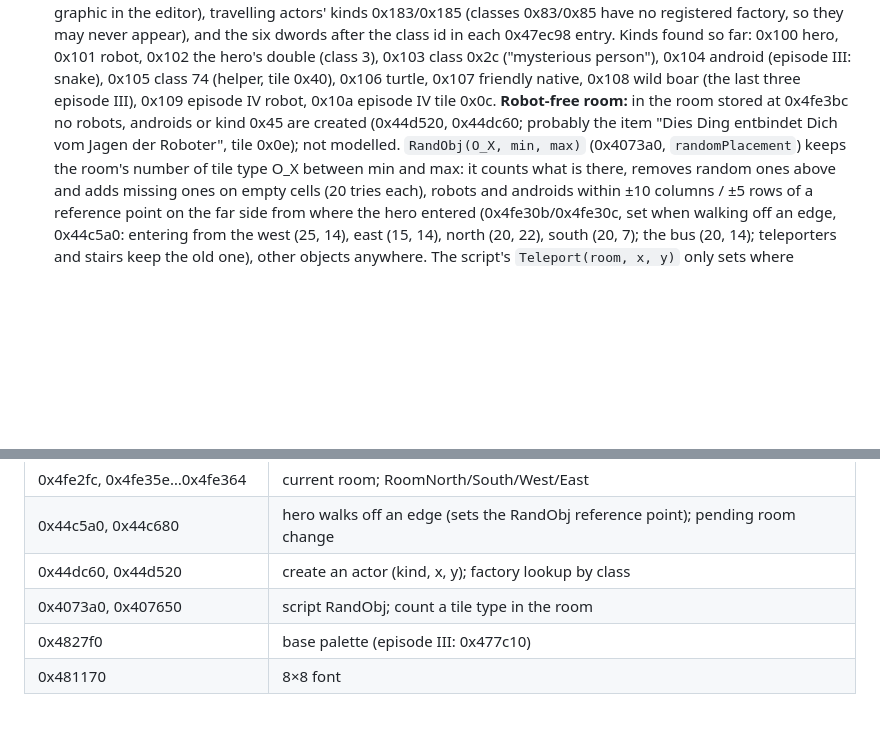
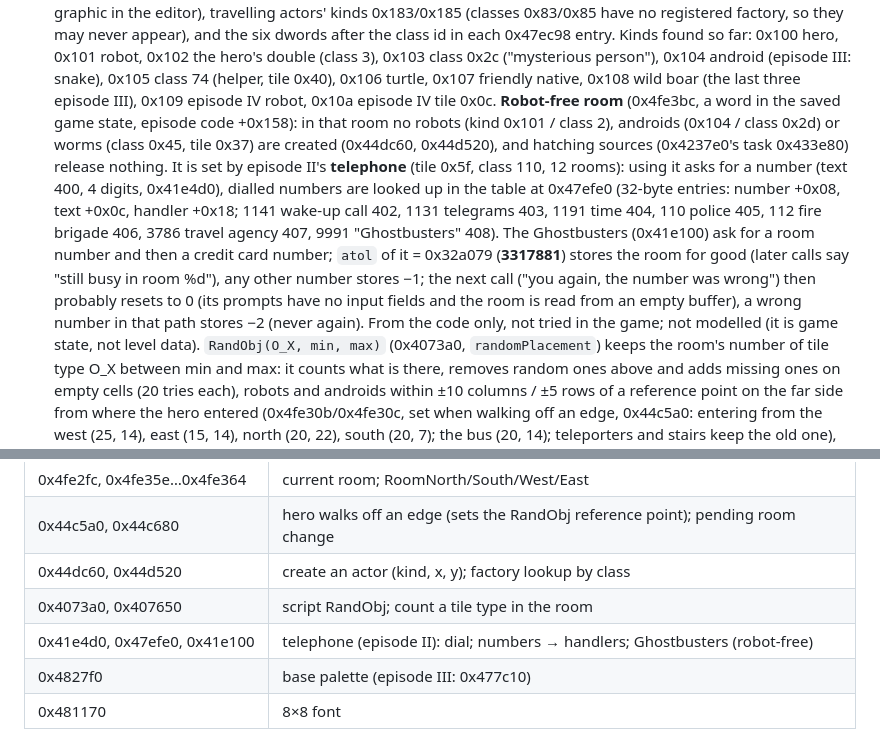
Before and after one commit to bailli/robot-editor, a Markdown page: STATUS.md, 2 parts joined by grey strips. Drawn GitHub-style; blank space fills up the shorter version.

Commit message:
Trace the robot-free room to episode II's Ghostbusters phone call

```diff
--- a/STATUS.md
+++ b/STATUS.md
@@ -225,9 +225,21 @@ Right` (`--debug DIR` saves every step); the game's screenshot file name tells t
    robot, 0x102 the hero's double (class 3), 0x103 class 0x2c ("mysterious person"),
    0x104 android (episode III: snake), 0x105 class 74 (helper, tile 0x40), 0x106 turtle,
    0x107 friendly native, 0x108 wild boar (the last three episode III), 0x109 episode IV
-   robot, 0x10a episode IV tile 0x0c. **Robot-free room:** in the room stored at
-   0x4fe3bc no robots, androids or kind 0x45 are created (0x44d520, 0x44dc60; probably
-   the item "Dies Ding entbindet Dich vom Jagen der Roboter", tile 0x0e); not modelled.
+   robot, 0x10a episode IV tile 0x0c. **Robot-free room** (0x4fe3bc, a word in the
+   saved game state, episode code +0x158): in that room no robots (kind 0x101 / class 2),
+   androids (0x104 / class 0x2d) or worms (class 0x45, tile 0x37) are created (0x44dc60,
+   0x44d520), and hatching sources (0x4237e0's task 0x433e80) release nothing. It is set
+   by episode II's **telephone** (tile 0x5f, class 110, 12 rooms): using it asks for a
+   number (text 400, 4 digits, 0x41e4d0), dialled numbers are looked up in the table at
+   0x47efe0 (32-byte entries: number +0x08, text +0x0c, handler +0x18; 1141 wake-up call
+   402, 1131 telegrams 403, 1191 time 404, 110 police 405, 112 fire brigade 406, 3786
+   travel agency 407, 9991 "Ghostbusters" 408). The Ghostbusters (0x41e100) ask for a
+   room number and then a credit card number; `atol` of it = 0x32a079 (**3317881**)
+   stores the room for good (later calls say "still busy in room %d"), any other
+   number stores −1; the next call ("you again, the number was wrong") then probably
+   resets to 0 (its prompts have no input fields and the room is read from an empty
+   buffer), a wrong number in that path stores −2 (never again). From the code only,
+   not tried in the game; not modelled (it is game state, not level data).
    `RandObj(O_X, min, max)` (0x4073a0, `randomPlacement`) keeps the room's number of
    tile type O_X between min and max: it counts what is there, removes random ones above
    and adds missing ones on empty cells (20 tries each), robots and androids within ±10
@@ -319,6 +331,7 @@ Right` (`--debug DIR` saves every step); the game's screenshot file name tells t
 | 0x44c5a0, 0x44c680           | hero walks off an edge (sets the RandObj reference point); pending room change |
 | 0x44dc60, 0x44d520           | create an actor (kind, x, y); factory lookup by class                          |
 | 0x4073a0, 0x407650           | script RandObj; count a tile type in the room                                  |
+| 0x41e4d0, 0x47efe0, 0x41e100 | telephone (episode II): dial; numbers → handlers; Ghostbusters (robot-free)    |
 | 0x4827f0                     | base palette (episode III: 0x477c10)                                           |
 | 0x481170                     | 8×8 font                                                                       |
 
```
